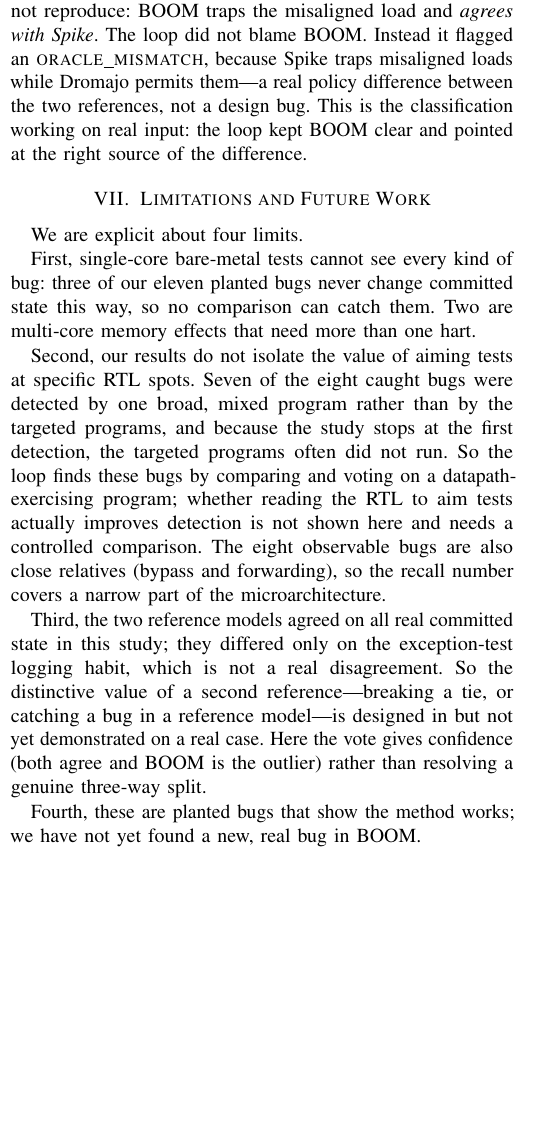
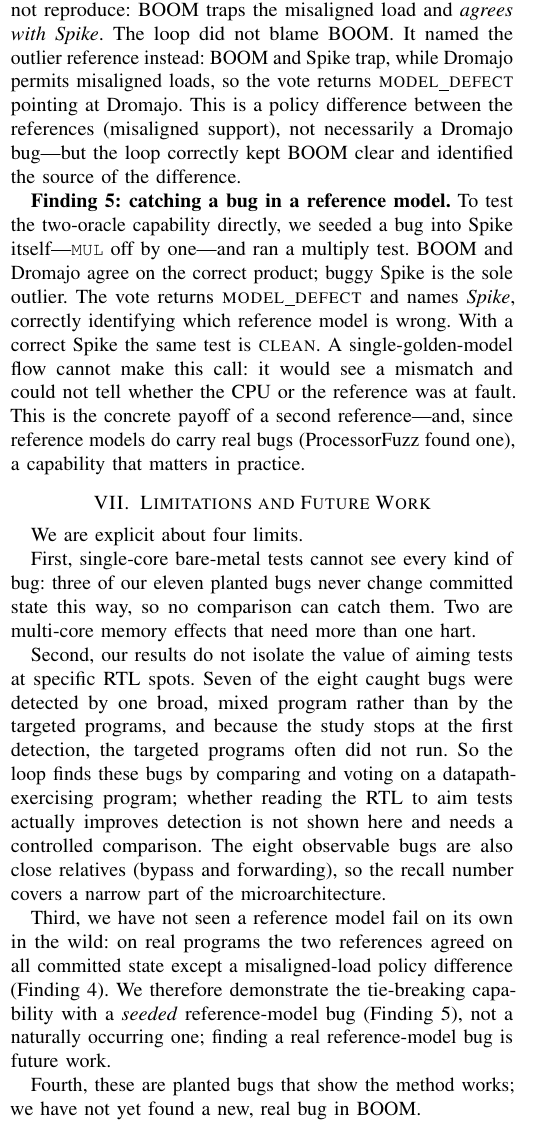
Before and after one commit to Divya2030/boom-triangulate, a LaTeX paper (paper/paper.tex): part of one column of page 3 of 4, cut so that both start at the same text, the shorter picture padded with empty space. Compiled offline with pdfLaTeX; a missing font is replaced by an installed copy or a similar font; a LaTeX package or settings file that is missing is left out.

Commit message:
Demonstrate reference-model-bug detection: seed a bug in Spike, vote pinpoints the faulty oracle (Finding 5)

```diff
--- a/paper/paper.tex
+++ b/paper/paper.tex
@@ -284,11 +285,22 @@
 bugs, we pointed the loop at a documented BOOM issue (a report that misaligned
 loads could return corrupted data instead of trapping). On our build the bug does
 not reproduce: BOOM traps the misaligned load and \emph{agrees with Spike}. The
-loop did not blame BOOM. Instead it flagged an \cls{oracle\_mismatch}, because
-Spike traps misaligned loads while Dromajo permits them---a real policy
-difference between the two references, not a design bug. This is the
-classification working on real input: the loop kept BOOM clear and pointed at the
-right source of the difference.
+loop did not blame BOOM. It named the outlier reference instead: BOOM and Spike
+trap, while Dromajo permits misaligned loads, so the vote returns
+\cls{model\_defect} pointing at Dromajo. This is a policy difference between the
+references (misaligned support), not necessarily a Dromajo bug---but the loop
+correctly kept BOOM clear and identified the source of the difference.
+
+\textbf{Finding 5: catching a bug in a reference model.} To test the two-oracle
+capability directly, we seeded a bug into Spike itself---\code{MUL} off by
+one---and ran a multiply test. BOOM and Dromajo agree on the correct product;
+buggy Spike is the sole outlier. The vote returns \cls{model\_defect} and names
+\emph{Spike}, correctly identifying which reference model is wrong. With a correct
+Spike the same test is \cls{clean}. A single-golden-model flow cannot make this
+call: it would see a mismatch and could not tell whether the CPU or the reference
+was at fault. This is the concrete payoff of a second reference---and, since
+reference models do carry real bugs (ProcessorFuzz found one), a capability that
+matters in practice.
 
 \section{Limitations and Future Work}
 \label{sec:limitations}
@@ -307,12 +319,11 @@
 comparison. The eight observable bugs are also close relatives (bypass and
 forwarding), so the recall number covers a narrow part of the microarchitecture.
 
-Third, the two reference models agreed on all real committed state in this study;
-they differed only on the exception-test logging habit, which is not a real
-disagreement. So the distinctive value of a second reference---breaking a tie, or
-catching a bug in a reference model---is designed in but not yet demonstrated on a
-real case. Here the vote gives confidence (both agree and BOOM is the outlier)
-rather than resolving a genuine three-way split.
+Third, we have not seen a reference model fail on its own in the wild: on real
+programs the two references agreed on all committed state except a misaligned-load
+policy difference (Finding 4). We therefore demonstrate the tie-breaking
+capability with a \emph{seeded} reference-model bug (Finding 5), not a naturally
+occurring one; finding a real reference-model bug is future work.
 
 Fourth, these are planted bugs that show the method works; we have not yet found
 a new, real bug in BOOM.
```
Also changed, not shown: paper/paper.pdf, paper/paper.tex (5 more changed lines), 2 other files.
